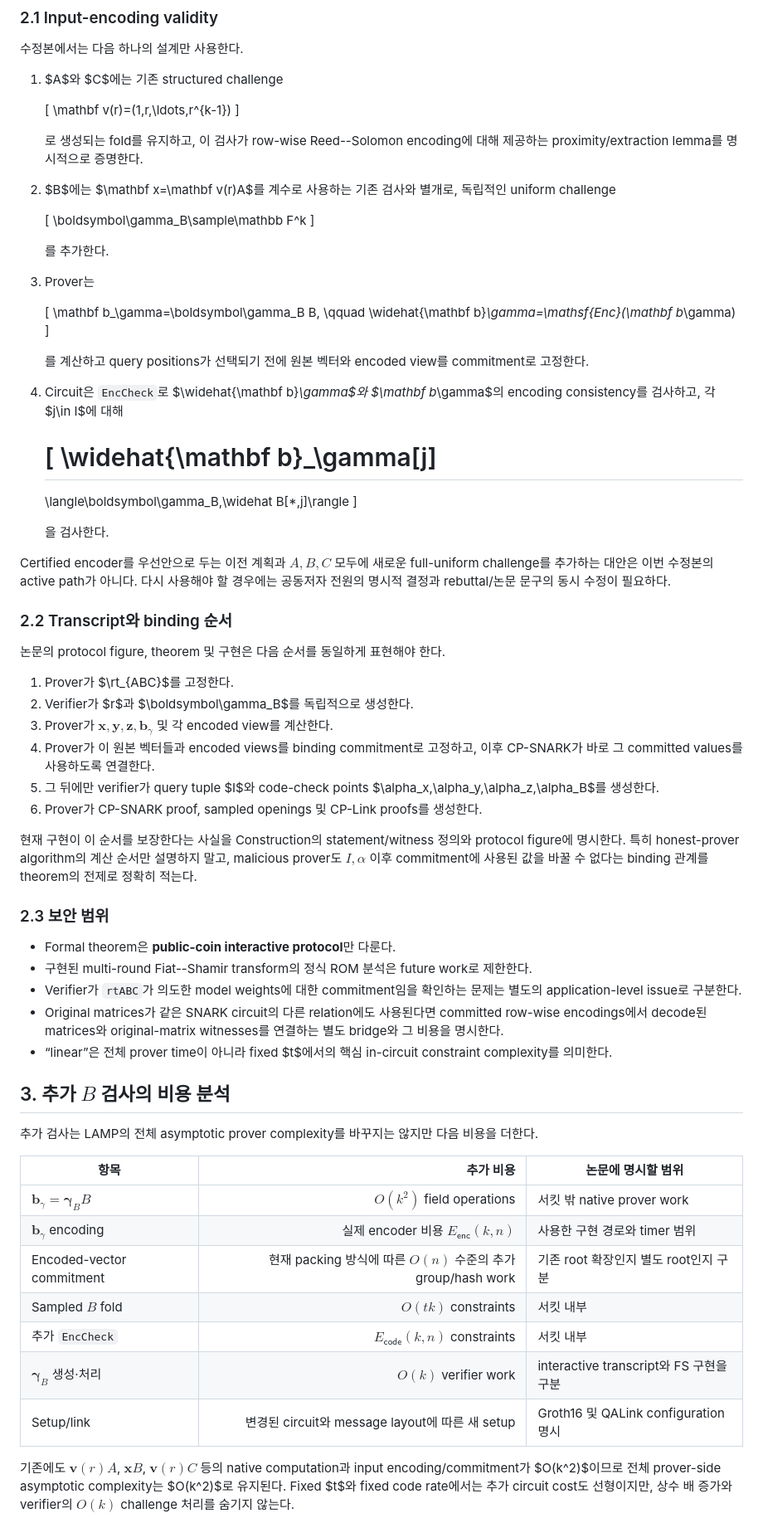
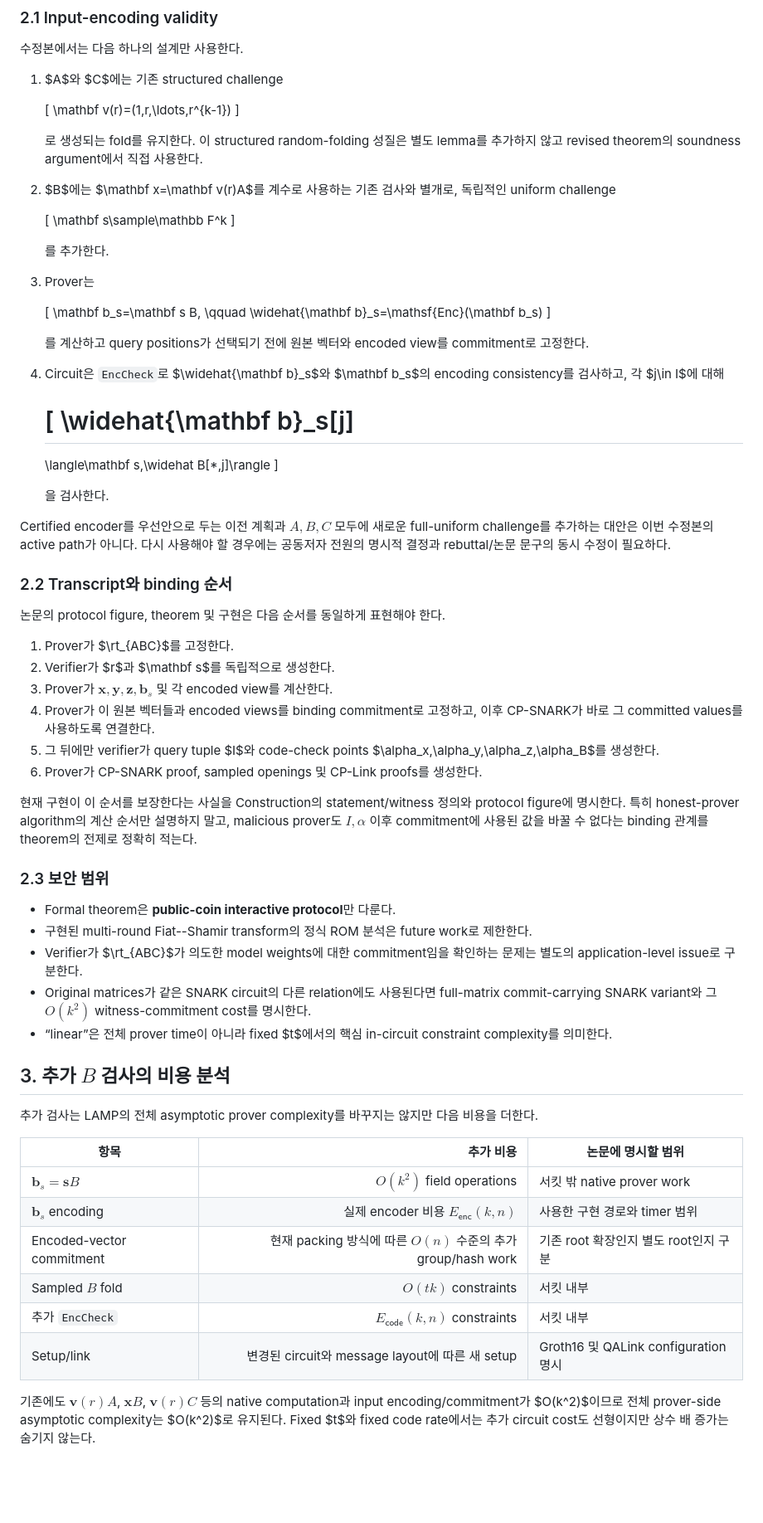
Before and after one commit to Han-16/FastMatMul, a Markdown page: Post_Rebuttal_Action_Plan.md, the part around one of its changes. Shown at 83% size. GitHub-like rendering; blank space fills up the shorter version.

Commit message:
Refine rebuttal and post-rebuttal plan

```diff
--- a/Post_Rebuttal_Action_Plan.md
+++ b/Post_Rebuttal_Action_Plan.md
@@ -25,29 +25,29 @@
    \mathbf v(r)=(1,r,\ldots,r^{k-1})
    \]
 
-   로 생성되는 fold를 유지하고, 이 검사가 row-wise Reed--Solomon encoding에 대해 제공하는 proximity/extraction lemma를 명시적으로 증명한다.
+   로 생성되는 fold를 유지한다. 이 structured random-folding 성질은 별도 lemma를 추가하지 않고 revised theorem의 soundness argument에서 직접 사용한다.
 2. $B$에는 $\mathbf x=\mathbf v(r)A$를 계수로 사용하는 기존 검사와 별개로, 독립적인 uniform challenge
 
    \[
-   \boldsymbol\gamma_B\sample\mathbb F^k
+   \mathbf s\sample\mathbb F^k
    \]
 
    를 추가한다.
 3. Prover는
 
    \[
-   \mathbf b_\gamma=\boldsymbol\gamma_B B,
+   \mathbf b_s=\mathbf s B,
    \qquad
-   \widehat{\mathbf b}_\gamma=\mathsf{Enc}(\mathbf b_\gamma)
+   \widehat{\mathbf b}_s=\mathsf{Enc}(\mathbf b_s)
    \]
 
    를 계산하고 query positions가 선택되기 전에 원본 벡터와 encoded view를 commitment로 고정한다.
-4. Circuit은 `EncCheck`로 $\widehat{\mathbf b}_\gamma$와 $\mathbf b_\gamma$의 encoding consistency를 검사하고, 각 $j\in I$에 대해
+4. Circuit은 `EncCheck`로 $\widehat{\mathbf b}_s$와 $\mathbf b_s$의 encoding consistency를 검사하고, 각 $j\in I$에 대해
 
    \[
-   \widehat{\mathbf b}_\gamma[j]
+   \widehat{\mathbf b}_s[j]
    =
-   \langle\boldsymbol\gamma_B,\widehat B[*,j]\rangle
+   \langle\mathbf s,\widehat B[*,j]\rangle
    \]
 
    을 검사한다.
@@ -59,8 +59,8 @@ Certified encoder를 우선안으로 두는 이전 계획과 $A,B,C$ 모두에
 논문의 protocol figure, theorem 및 구현은 다음 순서를 동일하게 표현해야 한다.
 
 1. Prover가 $\rt_{ABC}$를 고정한다.
-2. Verifier가 $r$과 $\boldsymbol\gamma_B$를 독립적으로 생성한다.
-3. Prover가 $\mathbf x,\mathbf y,\mathbf z,\mathbf b_\gamma$ 및 각 encoded view를 계산한다.
+2. Verifier가 $r$과 $\mathbf s$를 독립적으로 생성한다.
+3. Prover가 $\mathbf x,\mathbf y,\mathbf z,\mathbf b_s$ 및 각 encoded view를 계산한다.
 4. Prover가 이 원본 벡터들과 encoded views를 binding commitment로 고정하고, 이후 CP-SNARK가 바로 그 committed values를 사용하도록 연결한다.
 5. 그 뒤에만 verifier가 query tuple $I$와 code-check points $\alpha_x,\alpha_y,\alpha_z,\alpha_B$를 생성한다.
 6. Prover가 CP-SNARK proof, sampled openings 및 CP-Link proofs를 생성한다.
@@ -71,8 +71,8 @@ Certified encoder를 우선안으로 두는 이전 계획과 $A,B,C$ 모두에
 
 - Formal theorem은 **public-coin interactive protocol**만 다룬다.
 - 구현된 multi-round Fiat--Shamir transform의 정식 ROM 분석은 future work로 제한한다.
-- Verifier가 `rtABC`가 의도한 model weights에 대한 commitment임을 확인하는 문제는 별도의 application-level issue로 구분한다.
-- Original matrices가 같은 SNARK circuit의 다른 relation에도 사용된다면 committed row-wise encodings에서 decode된 matrices와 original-matrix witnesses를 연결하는 별도 bridge와 그 비용을 명시한다.
+- Verifier가 $\rt_{ABC}$가 의도한 model weights에 대한 commitment임을 확인하는 문제는 별도의 application-level issue로 구분한다.
+- Original matrices가 같은 SNARK circuit의 다른 relation에도 사용된다면 full-matrix commit-carrying SNARK variant와 그 $O(k^2)$ witness-commitment cost를 명시한다.
 - “linear”은 전체 prover time이 아니라 fixed $t$에서의 핵심 in-circuit constraint complexity를 의미한다.
 
 ## 3. 추가 $B$ 검사의 비용 분석
@@ -81,13 +81,12 @@ Certified encoder를 우선안으로 두는 이전 계획과 $A,B,C$ 모두에
 
 | 항목 | 추가 비용 | 논문에 명시할 범위 |
 |---|---:|---|
-| $\mathbf b_\gamma=\boldsymbol\gamma_BB$ | $O(k^2)$ field operations | 서킷 밖 native prover work |
-| $\mathbf b_\gamma$ encoding | 실제 encoder 비용 $E_{\mathsf{enc}}(k,n)$ | 사용한 구현 경로와 timer 범위 |
+| $\mathbf b_s=\mathbf sB$ | $O(k^2)$ field operations | 서킷 밖 native prover work |
+| $\mathbf b_s$ encoding | 실제 encoder 비용 $E_{\mathsf{enc}}(k,n)$ | 사용한 구현 경로와 timer 범위 |
 | Encoded-vector commitment | 현재 packing 방식에 따른 $O(n)$ 수준의 추가 group/hash work | 기존 root 확장인지 별도 root인지 구분 |
 | Sampled $B$ fold | $O(tk)$ constraints | 서킷 내부 |
 | 추가 `EncCheck` | $E_{\mathsf{code}}(k,n)$ constraints | 서킷 내부 |
-| $\boldsymbol\gamma_B$ 생성·처리 | $O(k)$ verifier work | interactive transcript와 FS 구현을 구분 |
 | Setup/link | 변경된 circuit와 message layout에 따른 새 setup | Groth16 및 QALink configuration 명시 |
 
-기존에도 $\mathbf v(r)A$, $\mathbf xB$, $\mathbf v(r)C$ 등의 native computation과 input encoding/commitment가 $O(k^2)$이므로 전체 prover-side asymptotic complexity는 $O(k^2)$로 유지된다. Fixed $t$와 fixed code rate에서는 추가 circuit cost도 선형이지만, 상수 배 증가와 verifier의 $O(k)$ challenge 처리를 숨기지 않는다.
+기존에도 $\mathbf v(r)A$, $\mathbf xB$, $\mathbf v(r)C$ 등의 native computation과 input encoding/commitment가 $O(k^2)$이므로 전체 prover-side asymptotic complexity는 $O(k^2)$로 유지된다. Fixed $t$와 fixed code rate에서는 추가 circuit cost도 선형이지만 상수 배 증가는 숨기지 않는다.
 
```
Also changed, not shown: other parts of Post_Rebuttal_Action_Plan.md (+20 -20 lines), Rebuttal_EN_kt.md (added, +29 -0 lines), Rebuttal_KO_kt.md (added, +29 -0 lines).
